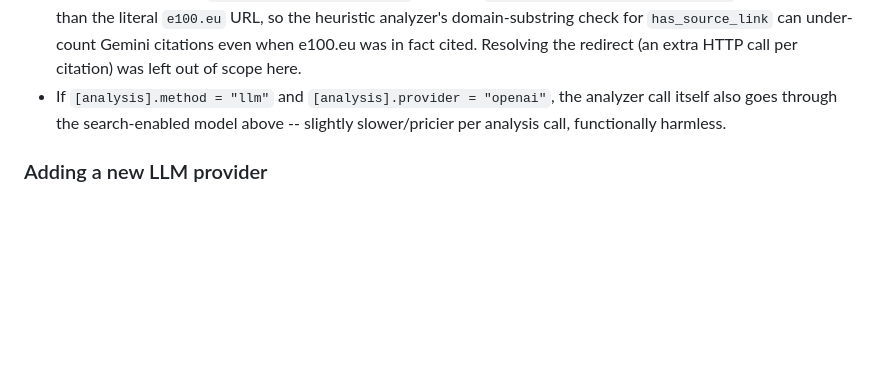
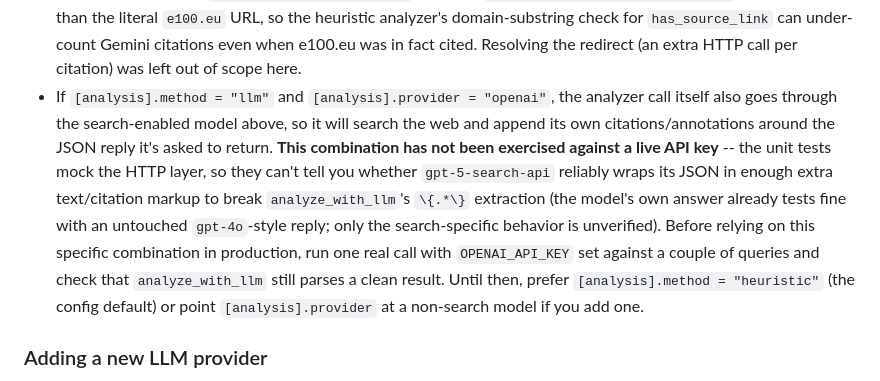
Before and after one commit to Archifaq/llm_tracker, a Markdown page: README.md, the part around the change. Drawn GitHub-style; blank space fills up the shorter version.

Commit message:
README: stop claiming the untested llm-analysis + search-model combo is harmless

```diff
--- a/README.md
+++ b/README.md
@@ -105,8 +105,20 @@ answers from training data with nothing to cite):
   in fact cited. Resolving the redirect (an extra HTTP call per citation)
   was left out of scope here.
 - If `[analysis].method = "llm"` and `[analysis].provider = "openai"`, the
-  analyzer call itself also goes through the search-enabled model above --
-  slightly slower/pricier per analysis call, functionally harmless.
+  analyzer call itself also goes through the search-enabled model above,
+  so it will search the web and append its own citations/annotations
+  around the JSON reply it's asked to return. **This combination has not
+  been exercised against a live API key** -- the unit tests mock the HTTP
+  layer, so they can't tell you whether `gpt-5-search-api` reliably wraps
+  its JSON in enough extra text/citation markup to break
+  `analyze_with_llm`'s `\{.*\}` extraction (the model's own answer
+  already tests fine with an untouched `gpt-4o`-style reply; only the
+  search-specific behavior is unverified). Before relying on this
+  specific combination in production, run one real call with
+  `OPENAI_API_KEY` set against a couple of queries and check that
+  `analyze_with_llm` still parses a clean result. Until then, prefer
+  `[analysis].method = "heuristic"` (the config default) or point
+  `[analysis].provider` at a non-search model if you add one.
 
 ### Adding a new LLM provider
 
```
